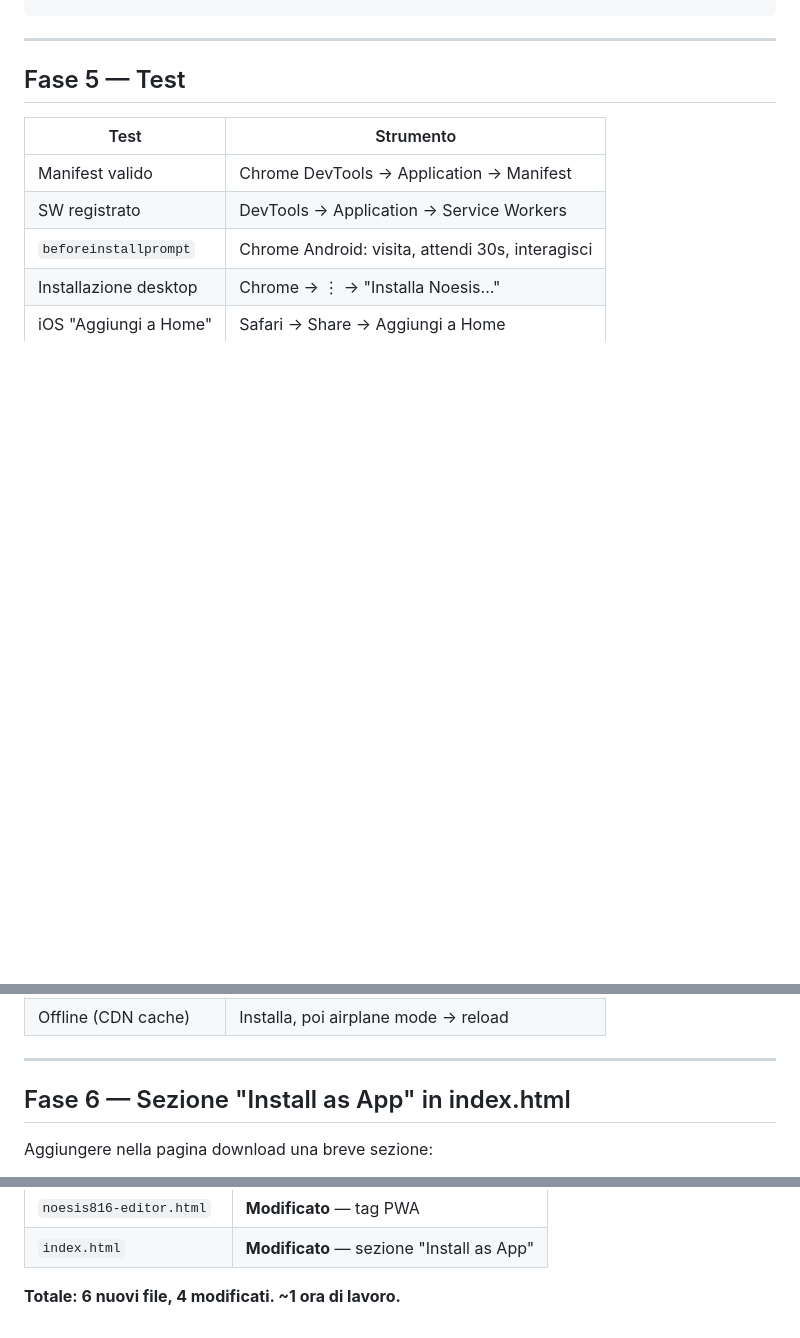
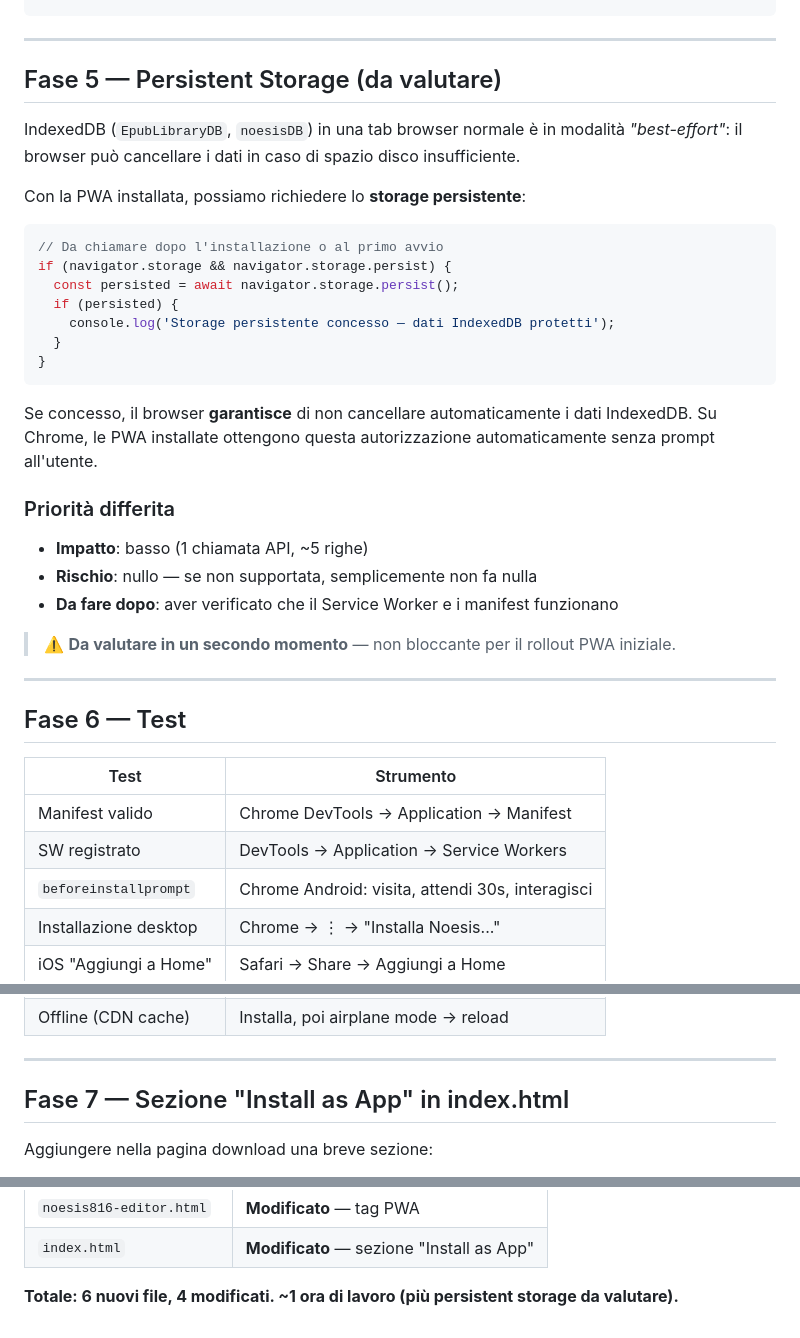
Before and after one commit to vigliafg/noesis-multi, a Markdown page: DOC9_PWA_PLAN.md, 3 parts joined by grey strips. Rendered like a GitHub page; blank space fills up the shorter version.

Commit message:
docs: add persistent storage phase to PWA plan (Fase 5, da valutare)

````diff
--- a/DOC9_PWA_PLAN.md
+++ b/DOC9_PWA_PLAN.md
@@ -137,7 +137,38 @@ if ('serviceWorker' in navigator) {
 
 ---
 
-## Fase 5 — Test
+## Fase 5 — Persistent Storage (da valutare)
+
+IndexedDB (`EpubLibraryDB`, `noesisDB`) in una tab browser normale è in modalità
+*"best-effort"*: il browser può cancellare i dati in caso di spazio disco insufficiente.
+
+Con la PWA installata, possiamo richiedere lo **storage persistente**:
+
+```javascript
+// Da chiamare dopo l'installazione o al primo avvio
+if (navigator.storage && navigator.storage.persist) {
+  const persisted = await navigator.storage.persist();
+  if (persisted) {
+    console.log('Storage persistente concesso — dati IndexedDB protetti');
+  }
+}
+```
+
+Se concesso, il browser **garantisce** di non cancellare automaticamente
+i dati IndexedDB. Su Chrome, le PWA installate ottengono questa autorizzazione
+automaticamente senza prompt all'utente.
+
+### Priorità differita
+
+- **Impatto**: basso (1 chiamata API, ~5 righe)
+- **Rischio**: nullo — se non supportata, semplicemente non fa nulla
+- **Da fare dopo**: aver verificato che il Service Worker e i manifest funzionano
+
+> ⚠️ **Da valutare in un secondo momento** — non bloccante per il rollout PWA iniziale.
+
+---
+
+## Fase 6 — Test
 
 | Test | Strumento |
 |------|-----------|
@@ -150,7 +181,7 @@ if ('serviceWorker' in navigator) {
 
 ---
 
-## Fase 6 — Sezione "Install as App" in index.html
+## Fase 7 — Sezione "Install as App" in index.html
 
 Aggiungere nella pagina download una breve sezione:
 
@@ -173,4 +204,4 @@ Aggiungere nella pagina download una breve sezione:
 | `noesis816-editor.html` | **Modificato** — tag PWA |
 | `index.html` | **Modificato** — sezione "Install as App" |
 
-**Totale: 6 nuovi file, 4 modificati. ~1 ora di lavoro.**
+**Totale: 6 nuovi file, 4 modificati. ~1 ora di lavoro (più persistent storage da valutare).**
````
